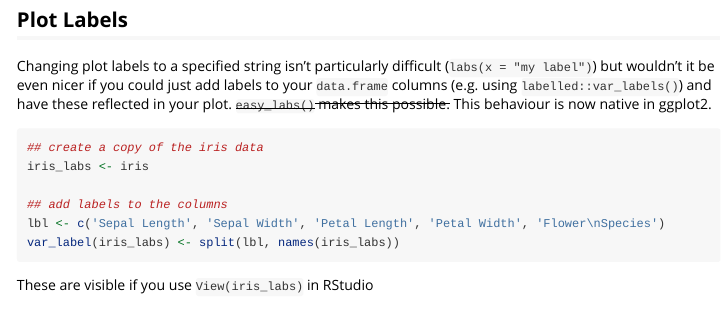
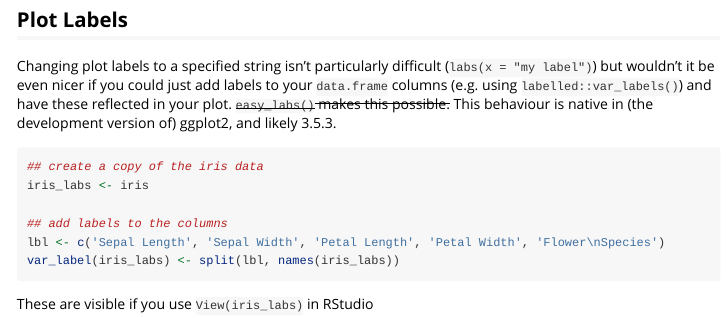
Before and after one commit to jonocarroll/ggeasy, an R Markdown document (vignettes/shortcuts.Rmd): the page in a window 1100 px wide, from 4730 px down. Rendered offline with R 4.5, knitr and Pandoc, with nearby package versions.

Commit message:
note dev ggplot2 labs

````diff
--- a/vignettes/shortcuts.Rmd
+++ b/vignettes/shortcuts.Rmd
@@ -102,7 +102,7 @@ p4 <- p + easy_remove_x_gridlines() +
 
 ## Plot Labels
 
-Changing plot labels to a specified string isn't particularly difficult (`labs(x = "my label")`) but wouldn't it be even nicer if you could just add labels to your `data.frame` columns (e.g. using `labelled::var_labels()`) and have these reflected in your plot. ~~`easy_labs()` makes this possible.~~ This behaviour is now native in ggplot2.
+Changing plot labels to a specified string isn't particularly difficult (`labs(x = "my label")`) but wouldn't it be even nicer if you could just add labels to your `data.frame` columns (e.g. using `labelled::var_labels()`) and have these reflected in your plot. ~~`easy_labs()` makes this possible.~~ This behaviour is native in (the development version of) ggplot2, and likely 3.5.3.
 
 ```{r}
 ## create a copy of the iris data
````
